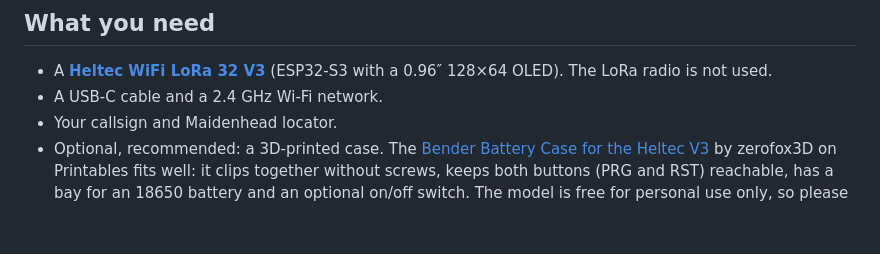
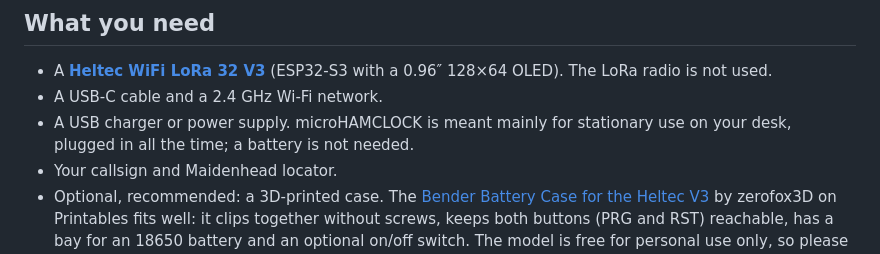
Before and after one commit to Holyszewski/microHAMCLOCK, a Markdown page: README.md, the part around the change. Rendered like a GitHub page; blank space fills up the shorter version.

```diff
--- a/README.md
+++ b/README.md
@@ -61,6 +61,8 @@ own: the board talks straight to public ham radio data feeds over Wi-Fi.
 - A **[Heltec WiFi LoRa 32 V3](https://heltec.org/project/wifi-lora-32-v3/)** (ESP32-S3 with a
   0.96″ 128×64 OLED). The LoRa radio is not used.
 - A USB-C cable and a 2.4 GHz Wi-Fi network.
+- A USB charger or power supply. microHAMCLOCK is meant mainly for stationary use on your desk,
+  plugged in all the time; a battery is not needed.
 - Your callsign and Maidenhead locator.
 - Optional, recommended: a 3D-printed case. The
   [Bender Battery Case for the Heltec V3](https://www.printables.com/model/797822-bender-battery-case-for-the-heltec-v3-heltec-t114)
```
Also changed, not shown: CHANGELOG.md (+6 -0 lines), docs/manual.md (+8 -2 lines).
